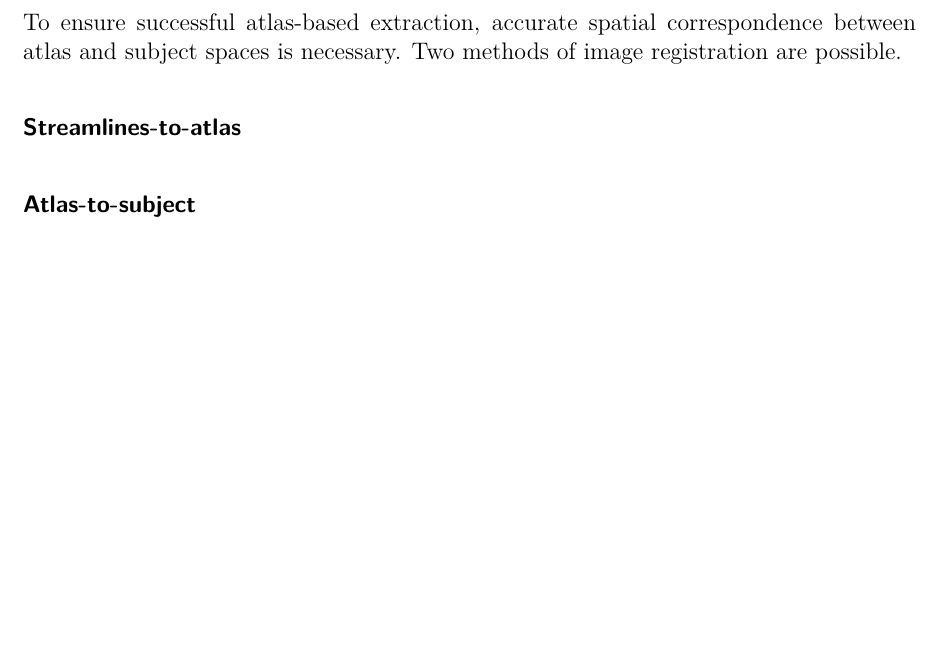
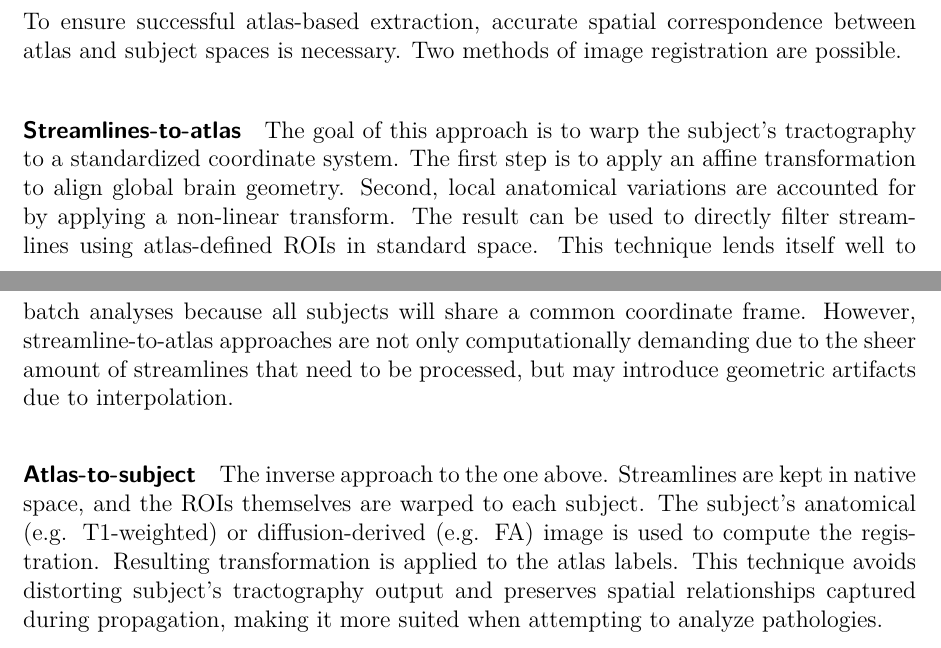
Before and after one commit to ravenholm462/csttool, a LaTeX thesis (thesis/main.tex, which reads thesis/chapters/background.tex): part of page 15 of 24 before the commit and two parts of pages 15 and 17 of 26 after it, the two joined at a grey line, cut so that both start at the same text, the shorter picture padded with empty space. Compiled offline with pdfLaTeX.

Commit message:
thesis: explain image registration approaches

```diff
--- a/thesis/chapters/background.tex
+++ b/thesis/chapters/background.tex
@@ -226,6 +226,6 @@ Both strategies can be combined with logical operations---AND (intersection), NO
 
 To ensure successful atlas-based extraction, accurate spatial correspondence between atlas and subject spaces is necessary. Two methods of image registration are possible.
 
-\paragraph{Streamlines-to-atlas}
+\paragraph{Streamlines-to-atlas} The goal of this approach is to warp the subject's tractography to a standardized coordinate system. The first step is to apply an affine transformation to align global brain geometry. Second, local anatomical variations are accounted for by applying a non-linear transform. The result can be used to directly filter streamlines using atlas-defined ROIs in standard space. This technique lends itself well to batch analyses because all subjects will share a common coordinate frame. However, streamline-to-atlas approaches are not only computationally demanding due to the sheer amount of streamlines that need to be processed, but may introduce geometric artifacts due to interpolation.
 
-\paragraph{Atlas-to-subject}
+\paragraph{Atlas-to-subject} The inverse approach to the one above. Streamlines are kept in native space, and the ROIs themselves are warped to each subject. The subject's anatomical (e.g. T1-weighted) or diffusion-derived (e.g. FA) image is used to compute the registration. Resulting transformation is applied to the atlas labels. This technique avoids distorting subject's tractography output and preserves spatial relationships captured during propagation, making it more suited when attempting to analyze pathologies.
```
